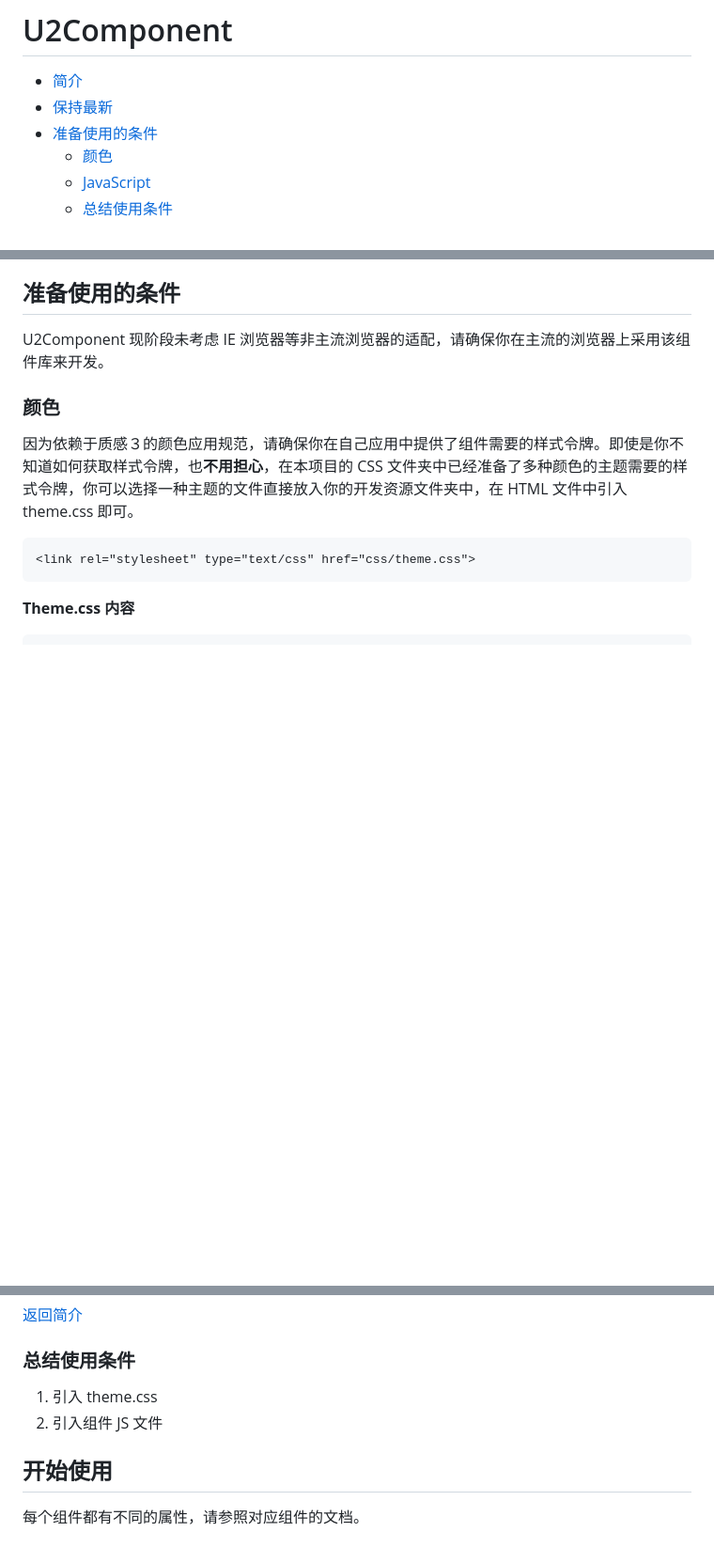
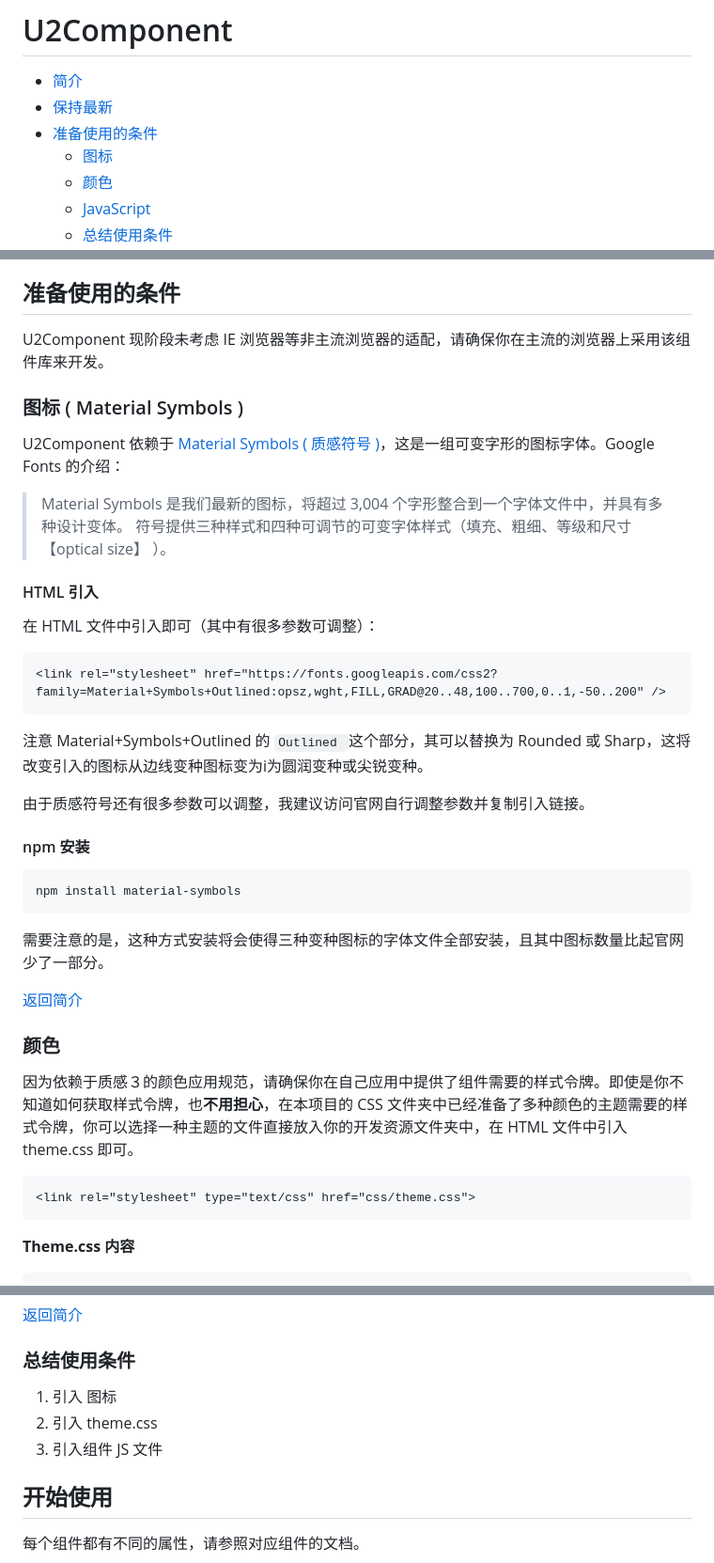
Before and after one commit to ShawnDGitHub/U2Component, a Markdown page: README.md, 3 parts joined by grey strips. Shown at 94% size. Drawn GitHub-style; blank space fills up the shorter version.

Commit message:
Update README.md
Added the introduction of how to import Material Symbols to your project.

````diff
--- a/README.md
+++ b/README.md
@@ -3,6 +3,7 @@
   - [简介](#简介)
   - [保持最新](#保持最新)
   - [准备使用的条件](#准备使用的条件)
+    - [图标](#图标 ( Material Symbols ))
     - [颜色](#颜色)
     - [JavaScript](#javascript)
     - [总结使用条件](#总结使用条件)
@@ -26,6 +27,35 @@ U2Component 是一个适应性强的组件库。你能够通过替换 CSS 文件
 ## 准备使用的条件
 
 U2Component 现阶段未考虑 IE 浏览器等非主流浏览器的适配，请确保你在主流的浏览器上采用该组件库来开发。
+
+
+### 图标 ( Material Symbols )
+
+U2Component 依赖于 [Material Symbols ( 质感符号 )](https://fonts.google.com/icons)，这是一组可变字形的图标字体。Google Fonts 的介绍：
+
+> Material Symbols 是我们最新的图标，将超过 3,004 个字形整合到一个字体文件中，并具有多种设计变体。 符号提供三种样式和四种可调节的可变字体样式（填充、粗细、等级和尺寸【optical size】 ）。
+
+#### HTML 引入
+
+在 HTML 文件中引入即可（其中有很多参数可调整）：
+
+```html
+<link rel="stylesheet" href="https://fonts.googleapis.com/css2?family=Material+Symbols+Outlined:opsz,wght,FILL,GRAD@20..48,100..700,0..1,-50..200" />
+```
+
+注意 Material+Symbols+Outlined 的 `Outlined `这个部分，其可以替换为 Rounded 或 Sharp，这将改变引入的图标从边线变种图标变为i为圆润变种或尖锐变种。
+
+由于质感符号还有很多参数可以调整，我建议访问官网自行调整参数并复制引入链接。
+
+#### npm 安装
+
+```javascript
+npm install material-symbols
+```
+
+需要注意的是，这种方式安装将会使得三种变种图标的字体文件全部安装，且其中图标数量比起官网少了一部分。
+
+[返回简介](#简介)
 
 ### 颜色
 
@@ -80,8 +110,9 @@ webComponents 是一个文件夹，最重要的是引入每个组件需要的 JS
 
 ### 总结使用条件
 
-1. 引入 theme.css
-2. 引入组件 JS 文件
+1. 引入 图标
+2. 引入 theme.css
+3. 引入组件 JS 文件
 
 
 ## 开始使用
````
